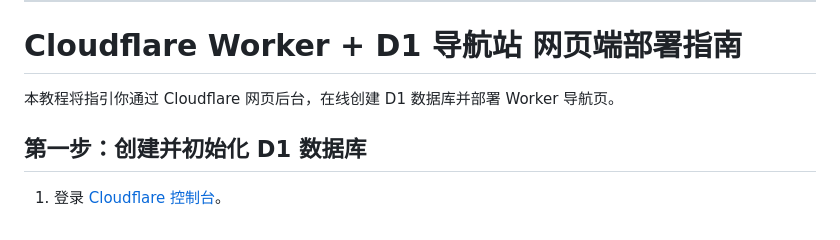
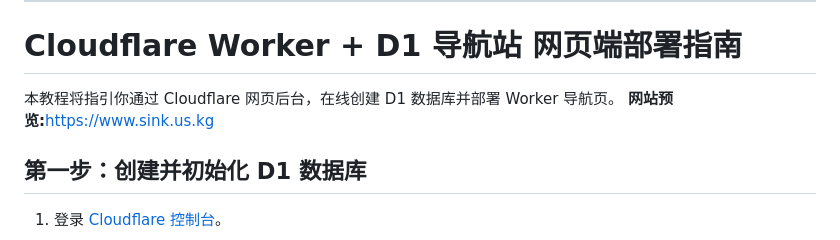
Before and after one commit to Xiao-xiaocn/nav, a Markdown page: CloudFlare/Cloudflare Workers.md, the part around the change. Rendered like a GitHub page.

```diff
--- a/CloudFlare/Cloudflare Workers.md
+++ b/CloudFlare/Cloudflare Workers.md
@@ -5,6 +5,7 @@
 # Cloudflare Worker + D1 导航站 网页端部署指南
 
 本教程将指引你通过 Cloudflare 网页后台，在线创建 D1 数据库并部署 Worker 导航页。
+**网站预览:**[https://www.sink.us.kg](https://www.sink.us.kg)
 
 ## 第一步：创建并初始化 D1 数据库
 
```
